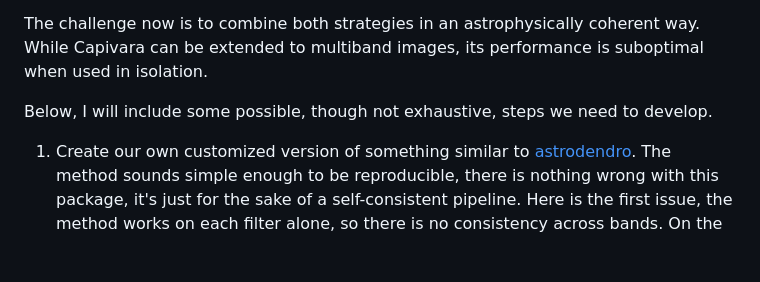
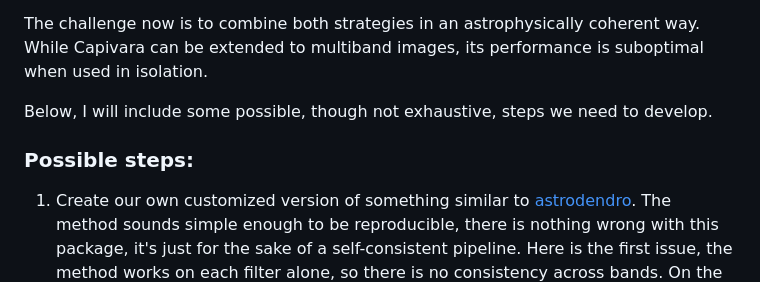
Before and after one commit to COINtoolbox/crp8_segmentation, a Markdown page: Workflow.md, the part around the change. Drawn GitHub-style; blank space fills up the shorter version.

```diff
--- a/Workflow.md
+++ b/Workflow.md
@@ -18,6 +18,8 @@ The challenge now is to combine both strategies in an astrophysically coherent w
 
 Below, I will include some possible, though not exhaustive, steps we need to develop.
 
+### Possible steps:
+
 1. Create our own customized version of something similar to [astrodendro](https://dendrograms.readthedocs.io/en/stable/).
 The method sounds simple enough to be reproducible, there is nothing wrong with this package, it's just for the sake of a self-consistent pipeline. Here is the first issue, the method works on each filter alone, so there is no consistency across bands. On the other hands, I think it's unfeasible to work directly on the SED space for high-resolution images. So we may need a two-step process, unless someone has a better idea. Here is a opportunity for a quick comparison against  [Segment Anything Models](https://ai.meta.com/sam2/). This first step won't be the final result, but rather a series of cutouts of candidate regions for further scrutinity on the SED/Spectral space. So ideally we want widows around target regions that will not split regions that are spatially connected, but also not target noisy/sky.
 
```
